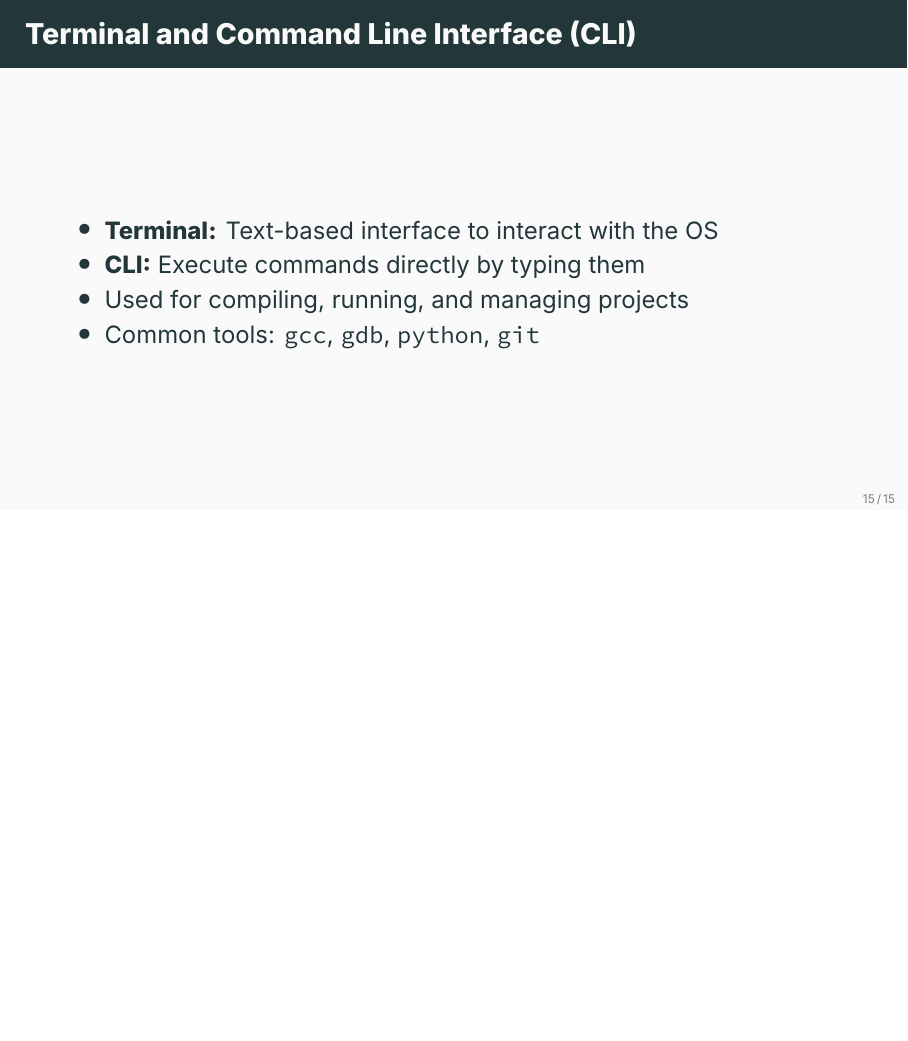
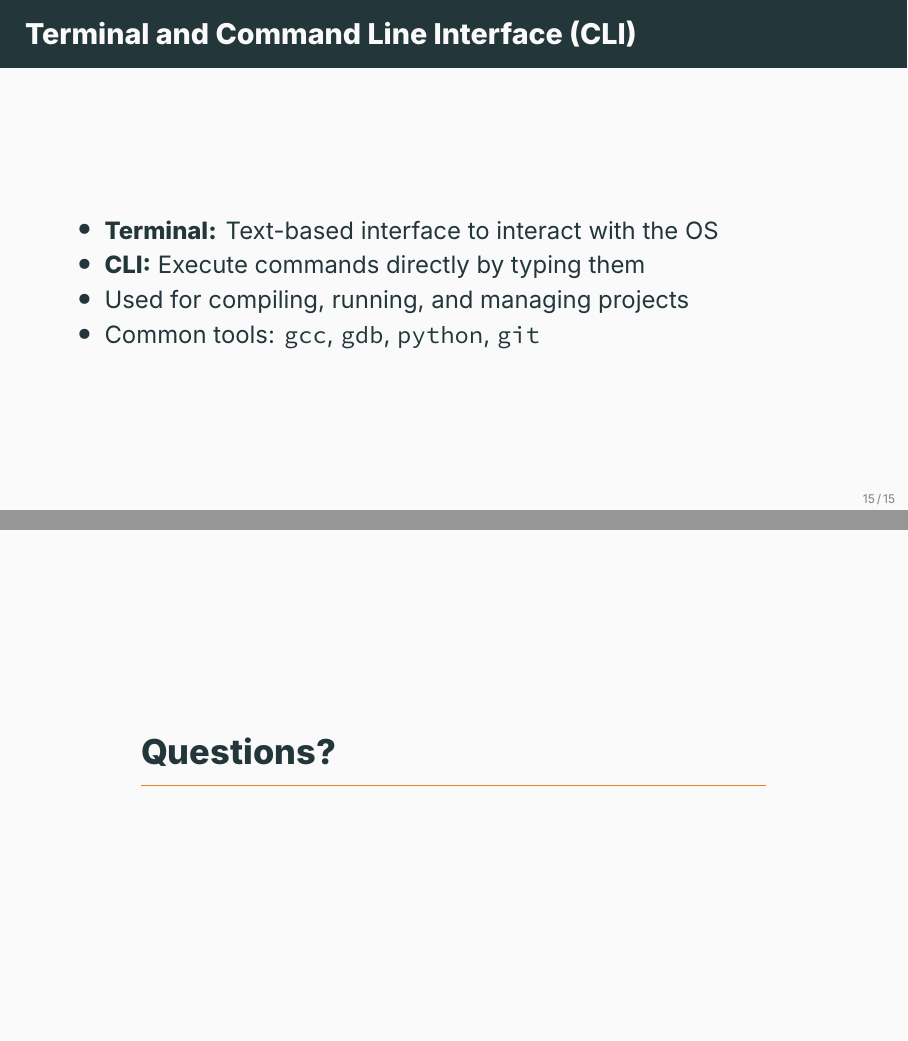
Before and after one commit to ami-null/c-course, LaTeX slides (01_intro-to-programming/01_intro-to-programming.tex): page 20 of 20 before the commit and pages 20 and 21 of 21 after it, the two joined at a grey line, the shorter picture padded with empty space. Compiled offline with XeLaTeX; a missing font is replaced by an installed copy or a similar font.

Commit message:
add last page

```diff
--- a/01_intro-to-programming/01_intro-to-programming.tex
+++ b/01_intro-to-programming/01_intro-to-programming.tex
@@ -219,4 +219,7 @@
             \item Common tools: \texttt{gcc}, \texttt{gdb}, \texttt{python}, \texttt{git}
         \end{itemize}
     \end{frame}
+
+
+    \section*{Questions?}
 \end{document}
```
Also changed, not shown: 01_intro-to-programming/01_intro-to-programming.pdf.
